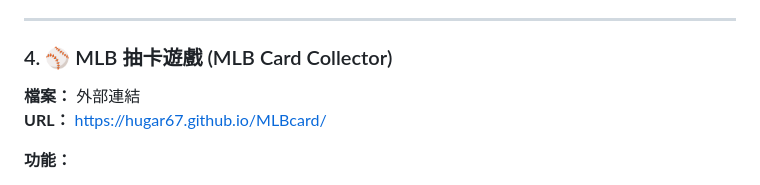
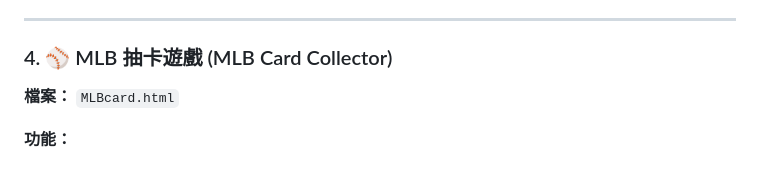
Before and after one commit to HUGAR67/game-lobby, a Markdown page: README.md, the part around the change. Drawn GitHub-style.

```diff
--- a/README.md
+++ b/README.md
@@ -107,8 +107,7 @@
 
 ### 4. ⚾ MLB 抽卡遊戲 (MLB Card Collector)
 
-**檔案：** 外部連結
-**URL：** https://hugar67.github.io/MLBcard/
+**檔案：** `MLBcard.html`
 
 **功能：**
 - 🃏 抽卡系統，包含不同稀有度卡片
```
